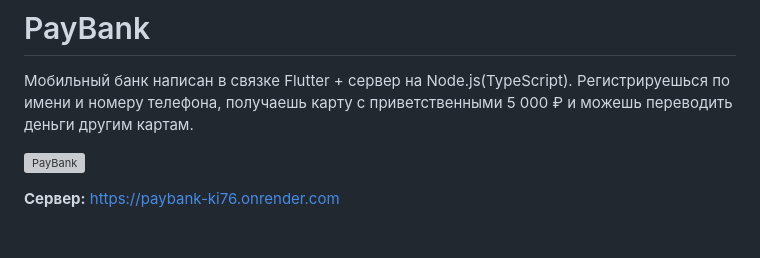
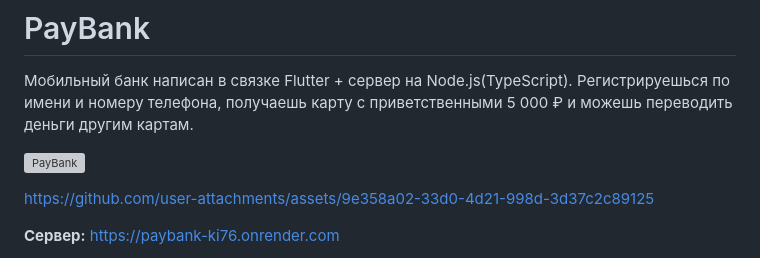
Before and after one commit to buttedark-cloud/payBank, a Markdown page: README.md, the part around the change. GitHub-like rendering; blank space fills up the shorter version; grey boxes are pictures that could not be loaded.

```diff
--- a/README.md
+++ b/README.md
@@ -6,6 +6,10 @@
 Регистрируешься по имени и номеру телефона, получаешь карту с приветственными 5 000 ₽ и можешь переводить деньги другим картам.
 
 ![PayBank](docs/preview.png)
+
+
+
+https://github.com/user-attachments/assets/9e358a02-33d0-4d21-998d-3d37c2c89125
 
 
 **Сервер:** https://paybank-ki76.onrender.com
```
